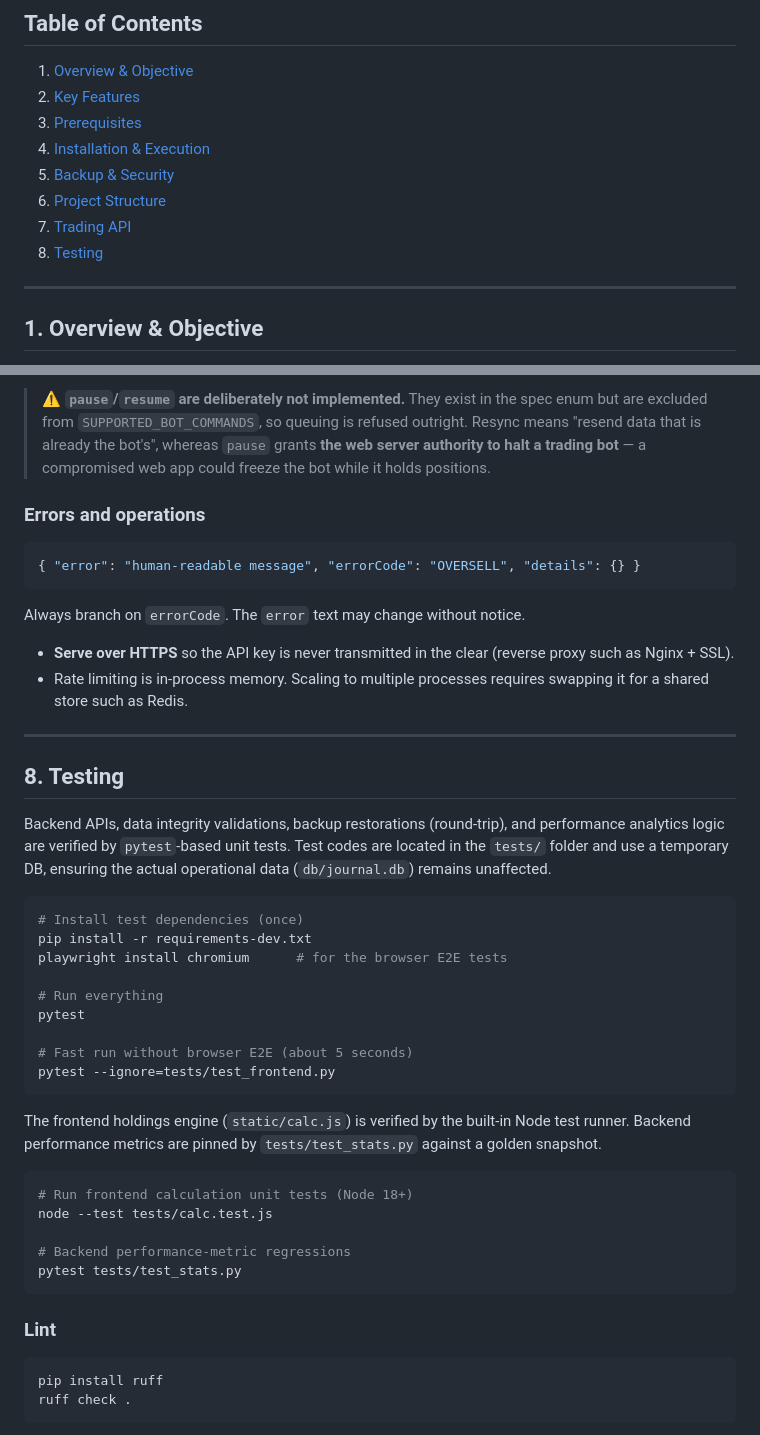
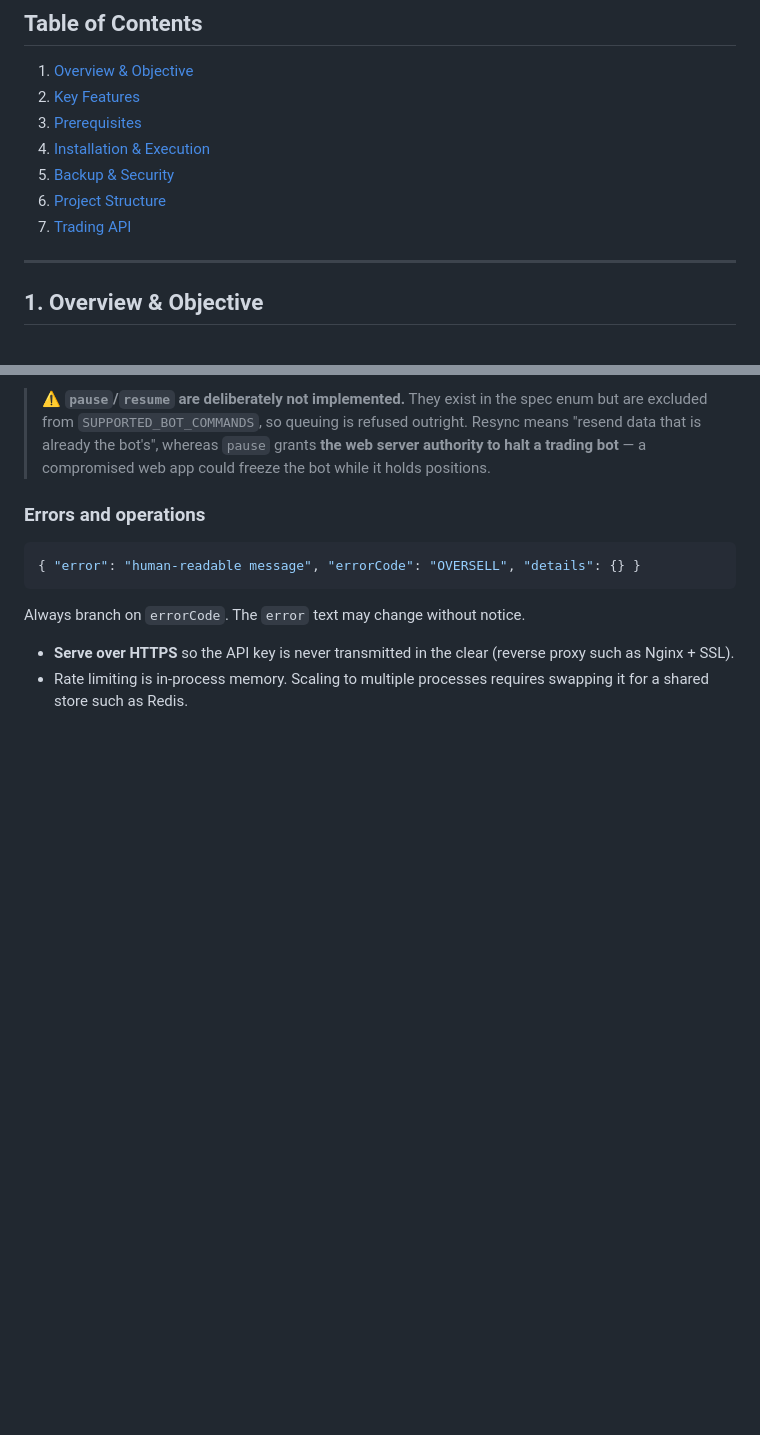
Before and after one commit to batmi/stock-memo, a Markdown page: README.en.md, 2 parts joined by grey strips. Rendered like a GitHub page; blank space fills up the shorter version.

````diff
--- a/README.en.md
+++ b/README.en.md
@@ -17,7 +17,6 @@ Built on a Python (Flask) backend and SQLite, it features a **multi-user environ
 5. [Backup & Security](#5-backup--security)
 6. [Project Structure](#6-project-structure)
 7. [Trading API](#7-trading-api)
-8. [Testing](#8-testing)
 
 ---
 
@@ -363,41 +362,3 @@ Always branch on `errorCode`. The `error` text may change without notice.
 
 *   **Serve over HTTPS** so the API key is never transmitted in the clear (reverse proxy such as Nginx + SSL).
 *   Rate limiting is in-process memory. Scaling to multiple processes requires swapping it for a shared store such as Redis.
-
-
----
-
-## 8. Testing
-
-Backend APIs, data integrity validations, backup restorations (round-trip), and performance analytics logic are verified by `pytest`-based unit tests.
-Test codes are located in the `tests/` folder and use a temporary DB, ensuring the actual operational data (`db/journal.db`) remains unaffected.
-
-```bash
-# Install test dependencies (once)
-pip install -r requirements-dev.txt
-playwright install chromium      # for the browser E2E tests
-
-# Run everything
-pytest
-
-# Fast run without browser E2E (about 5 seconds)
-pytest --ignore=tests/test_frontend.py
-```
-
-The frontend holdings engine (`static/calc.js`) is verified by the built-in Node test runner. Backend performance metrics are pinned by `tests/test_stats.py` against a golden snapshot.
-
-```bash
-# Run frontend calculation unit tests (Node 18+)
-node --test tests/calc.test.js
-
-# Backend performance-metric regressions
-pytest tests/test_stats.py
-```
-
-### Lint
-
-```bash
-pip install ruff
-ruff check .
-```
-
````
Also changed, not shown: other parts of README.en.md (+0 -18 lines), README.md (+0 -57 lines).
